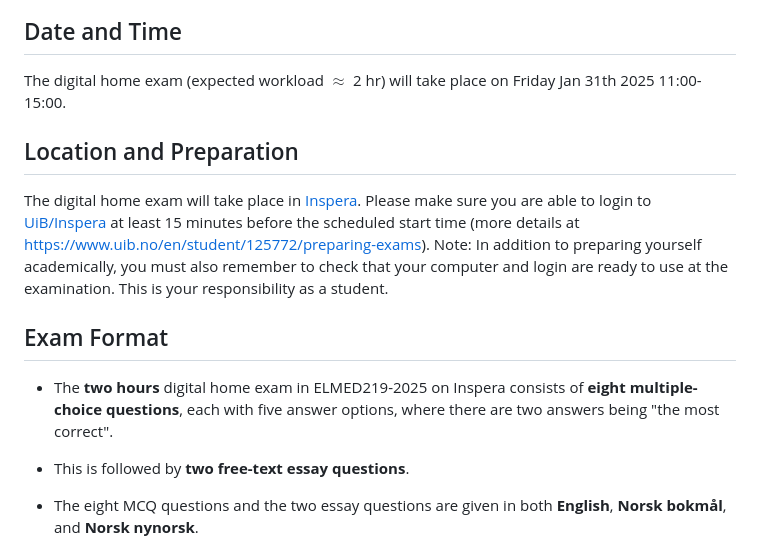
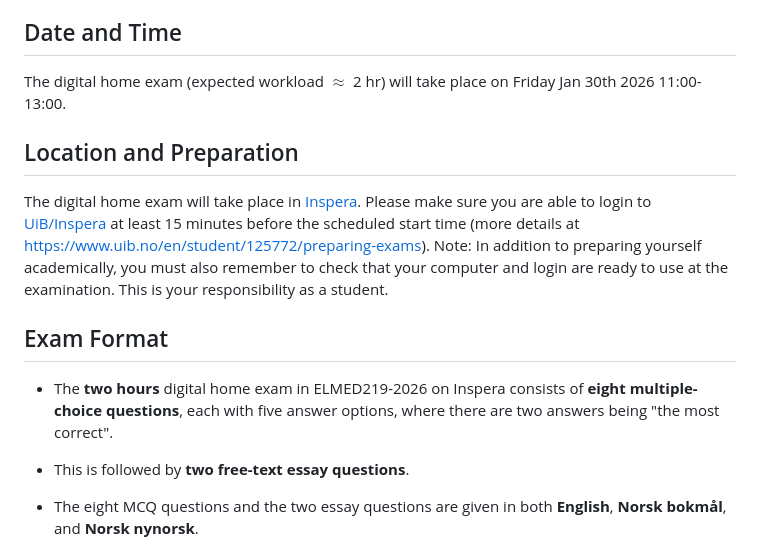
Before and after one commit to arvidl/ELMED219-2026, a Markdown page: Eksamen/README.md, the part around one of its changes. GitHub-like rendering.

Commit message:
Update exam date and details for ELMED219 course

```diff
--- a/Eksamen/README.md
+++ b/Eksamen/README.md
@@ -5,13 +5,13 @@ This document provides important information about the exam for the ELMED219 cou
 
 ## Date and Time
-The digital home exam (expected workload $\approx$ 2 hr) will take place on Friday Jan 31th 2025 11:00-15:00.
+The digital home exam (expected workload $\approx$ 2 hr) will take place on Friday Jan 30th 2026 11:00-13:00.
 
 ## Location and Preparation
 The digital home exam will take place in [Inspera](https://www.inspera.com). Please make sure you are able to login to [UiB/Inspera](https://vurdering.uib.no) at least 15 minutes before the scheduled start time (more details at https://www.uib.no/en/student/125772/preparing-exams). Note: In addition to preparing yourself academically, you must also remember to check that your computer and login are ready to use at the examination. This is your responsibility as a student.
 
 ## Exam Format
 
-- The **two hours** digital home exam in ELMED219-2025 on Inspera consists of **eight multiple-choice questions**, each with five answer options, where there are two answers being "the most correct".
+- The **two hours** digital home exam in ELMED219-2026 on Inspera consists of **eight multiple-choice questions**, each with five answer options, where there are two answers being "the most correct".
 
 - This is followed by **two free-text essay questions**.
 
```
Also changed, not shown: other parts of Eksamen/README.md (+1 -1 lines).
